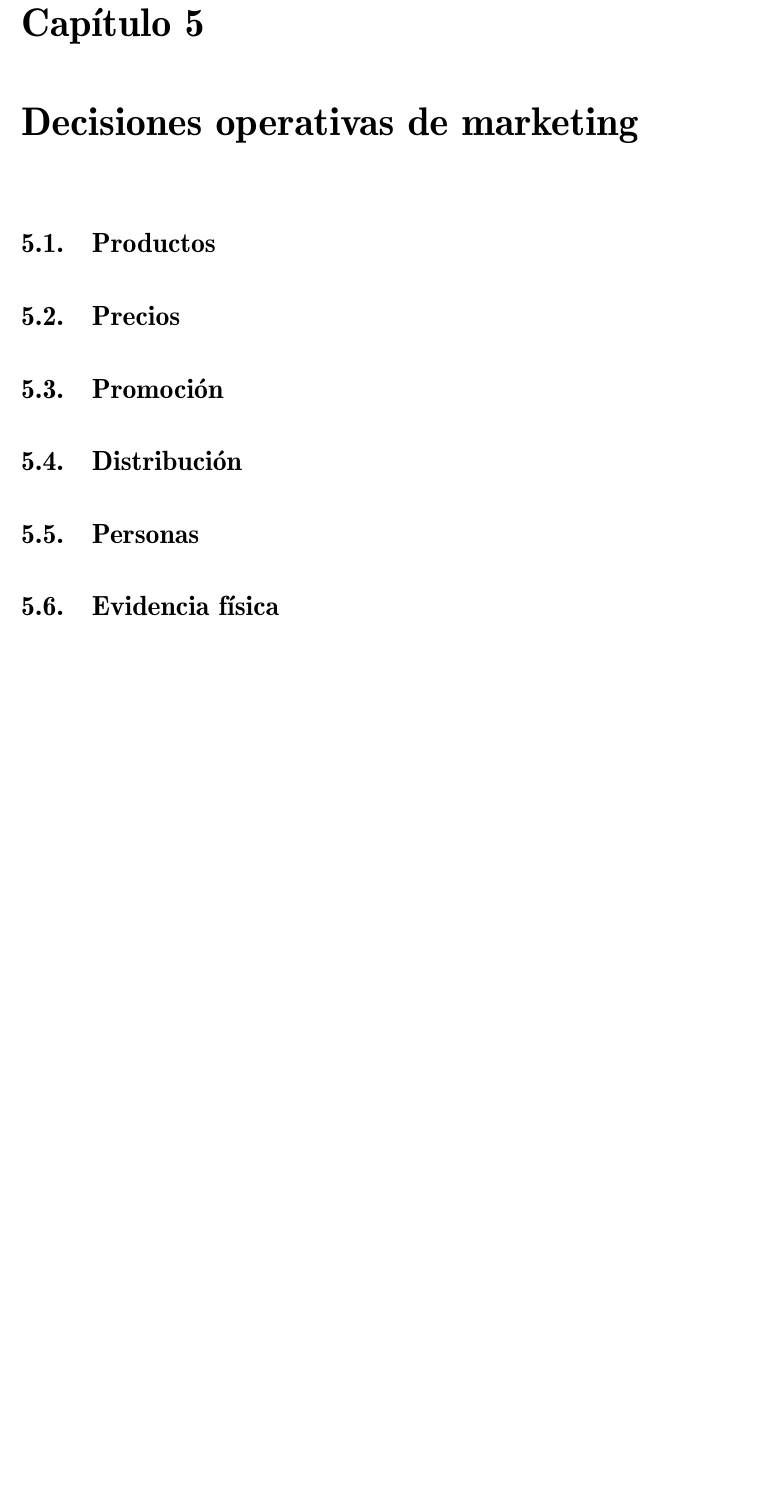
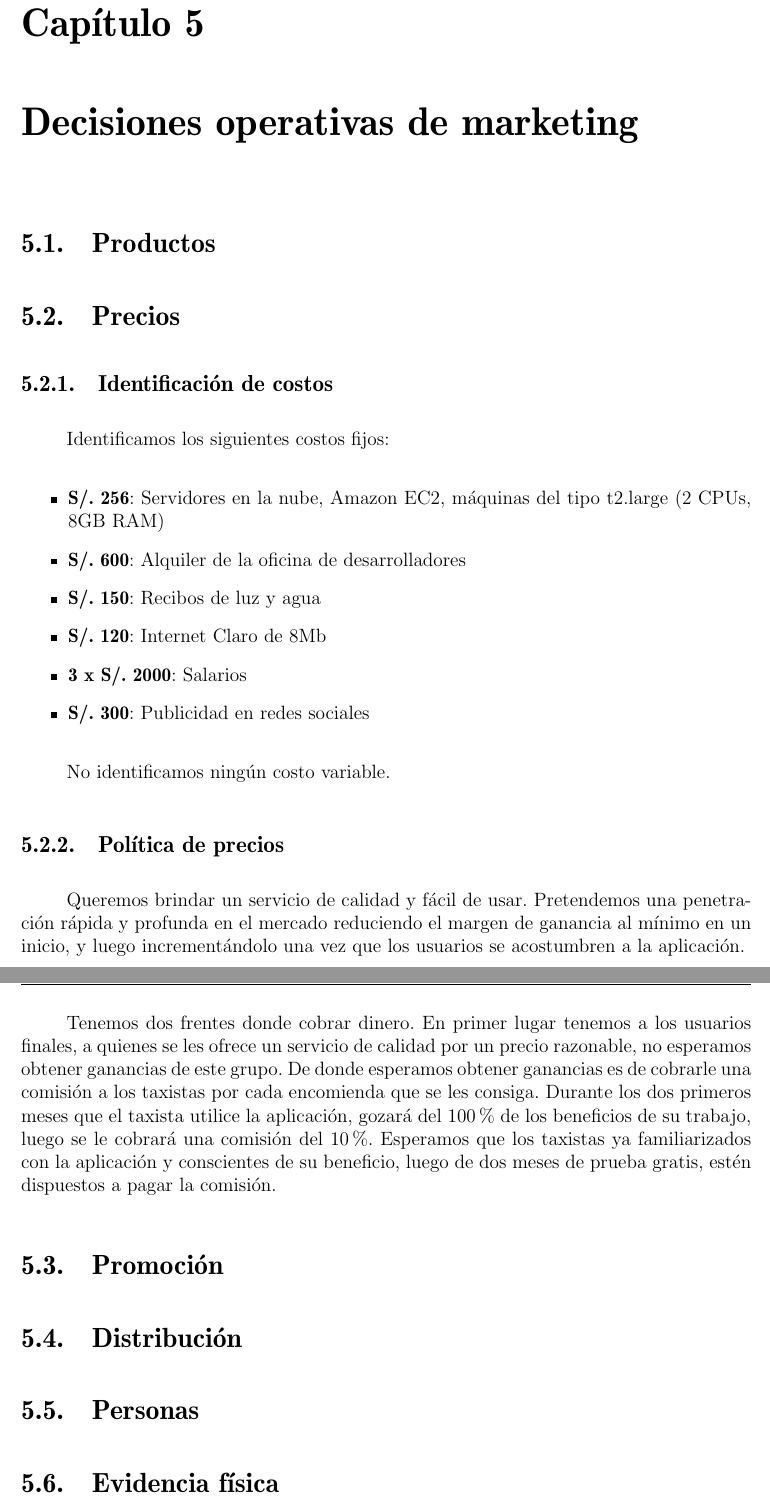
Before and after one commit to quique0194/Empresas2, a LaTeX book (main.tex, which reads Decisiones_operativas_de_marketing.tex): part of page 22 of 25 before the commit and two parts of pages 22 and 23 of 26 after it, the two joined at a grey line, cut so that both start at the same text, the shorter picture padded with empty space. Compiled offline with pdfLaTeX.

Commit message:
Decisiones operativas de marketing, precio

```diff
--- a/Decisiones_operativas_de_marketing.tex
+++ b/Decisiones_operativas_de_marketing.tex
@@ -3,6 +3,27 @@
 \section{Productos}
 
 \section{Precios}
+
+\subsection{Identificación de costos}
+
+Identificamos los siguientes costos fijos:
+
+\begin{itemize}
+\item \textbf{S/. 256}: Servidores en la nube, Amazon EC2, máquinas del tipo t2.large (2 CPUs, 8GB RAM)
+\item \textbf{S/. 600}: Alquiler de la oficina de desarrolladores
+\item \textbf{S/. 150}: Recibos de luz y agua
+\item \textbf{S/. 120}: Internet Claro de 8Mb
+\item \textbf{3 x S/. 2000}: Salarios
+\item \textbf{S/. 300}: Publicidad en redes sociales
+\end{itemize}
+
+No identificamos ningún costo variable.
+
+\subsection{Política de precios}
+
+Queremos brindar un servicio de calidad y fácil de usar. Pretendemos una penetración rápida y profunda en el mercado reduciendo el margen de ganancia al mínimo en un inicio, y luego incrementándolo una vez que los usuarios se acostumbren a la aplicación.
+
+Tenemos dos frentes donde cobrar dinero. En primer lugar tenemos a los usuarios finales, a quienes se les ofrece un servicio de calidad por un precio razonable, no esperamos obtener ganancias de este grupo. De donde esperamos obtener ganancias es de cobrarle una comisión a los taxistas por cada encomienda que se les consiga. Durante los dos primeros meses que el taxista utilice la aplicación, gozará del 100\% de los beneficios de su trabajo, luego se le cobrará una comisión del 10\%. Esperamos que los taxistas ya familiarizados con la aplicación y conscientes de su beneficio, luego de dos meses de prueba gratis, estén dispuestos a pagar la comisión.
 
 \section{Promoción}
 
```
Also changed, not shown: main.pdf.
